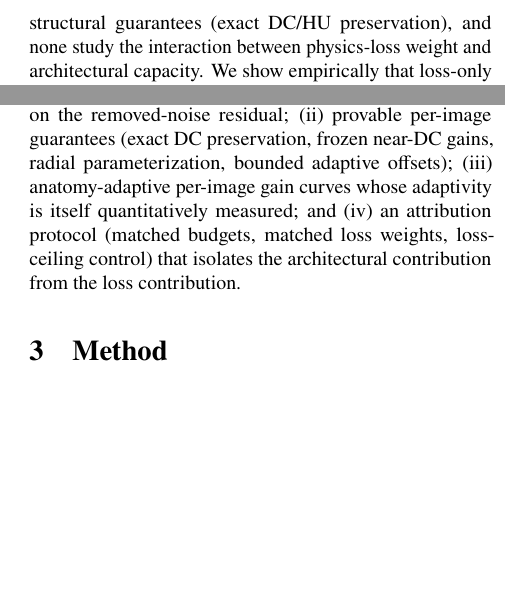
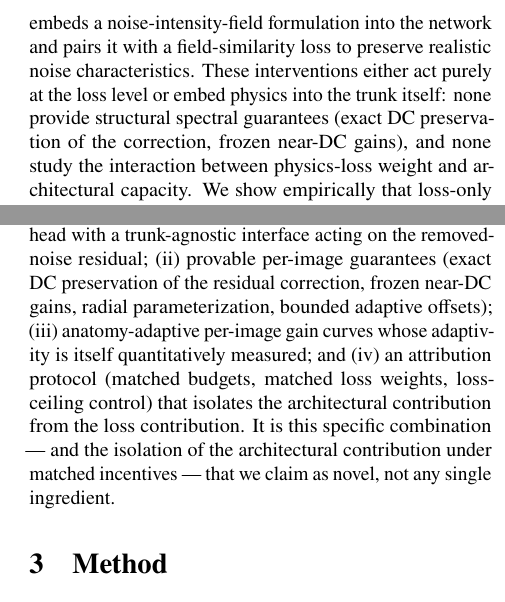
Before and after one commit to BrahimSoufghalem/physics-faithful-ldct-denoising, a LaTeX paper (paper/main.tex, which reads paper/sections/2_related_work.tex): two parts of the columns of page 3 of 10 before the commit and two parts of the columns of page 3 of 11 after it, joined at a grey line, cut at the place of the change, the shorter picture padded with empty space. Compiled offline with pdfLaTeX.

Commit message:
paper: related work -- add NIFA (MedIA 2026), reframe novelty claim as specific four-ingredient combination

```diff
--- a/paper/sections/2_related_work.tex
+++ b/paper/sections/2_related_work.tex
@@ -7,11 +7,11 @@
 \paragraph{Deep LDCT denoising and its stagnation.}
 RED-CNN~\cite{chen2017} remains a canonical encoder--decoder baseline for supervised LDCT denoising; adversarial approaches such as WGAN-VGG~\cite{yang2018} and DU-GAN~\cite{huang2022} trade pixel-wise fidelity for perceptual texture. The ldct-benchmark study~\cite{eulig2024} standardizes training and evaluation across this line of work and finds that, on PSNR/SSIM/VIF, ``most methods perform statistically similar and improvements over the past six years have been marginal at best.'' We adopt their exact protocol and reframe the target axis: physical fidelity rather than classical metrics. Importantly, the failure we audit is not a property of RED-CNN specifically --- it follows from the appearance-driven objectives shared by this entire family of methods; RED-CNN serves only as the standardized, representative testbed.
 
-\paragraph{Physics-aware objectives.}
-Noise-power-spectrum losses have appeared recently --- most directly CT-Mamba~\cite{li2025}, which introduces a Mamba-driven deep NPS loss, and the frequency-domain NPS loss of Zhang et al.~\cite{zhang2025}; noise-texture preservation is likewise reported as a headline property of recent dose-aware diffusion work. These are pure loss-level interventions on the trunk: none provide structural guarantees (exact DC/HU preservation), and none study the interaction between physics-loss weight and architectural capacity. We show empirically that loss-only physics incentives hit a weight ceiling (Sec.~\ref{sec:ceiling}) and that an architectural mechanism is required to exploit stronger incentives.
+\paragraph{Physics-aware objectives and architectures.}
+Noise-power-spectrum losses have appeared recently --- most directly CT-Mamba~\cite{li2025}, which introduces a Mamba-driven deep NPS loss, and the frequency-domain NPS loss of Zhang et al.~\cite{zhang2025}; noise-texture preservation is likewise reported as a headline property of recent dose-aware diffusion work. Closest in spirit at the architecture level, NIFA~\cite{zhao2026} embeds a noise-intensity-field formulation into the network and pairs it with a field-similarity loss to preserve realistic noise characteristics. These interventions either act purely at the loss level or embed physics into the trunk itself: none provide structural spectral guarantees (exact DC preservation of the correction, frozen near-DC gains), and none study the interaction between physics-loss weight and architectural capacity. We show empirically that loss-only physics incentives hit a weight ceiling (Sec.~\ref{sec:ceiling}) and that an architectural mechanism is required to exploit stronger incentives.
 
 \paragraph{Frequency-adaptive restoration in natural images.}
 Adaptive frequency modulation (AdaIR~\cite{cui2025} and related all-in-one restoration work) and FiLM-style conditioning~\cite{perez2018} modulate features per input, but they target natural images, operate on unconstrained feature maps, and offer no physical guarantees.
 
 \paragraph{Gap we fill.}
-To our knowledge, no prior LDCT work combines (i) a trunk-agnostic residual spectral head acting on the removed-noise residual; (ii) provable per-image guarantees (exact DC preservation, frozen near-DC gains, radial parameterization, bounded adaptive offsets); (iii) anatomy-adaptive per-image gain curves whose adaptivity is itself quantitatively measured; and (iv) an attribution protocol (matched budgets, matched loss weights, loss-ceiling control) that isolates the architectural contribution from the loss contribution.
+Recent work thus increasingly couples LDCT denoising with noise-statistics objectives or physics-aware architectures~\cite{li2025,zhang2025,zhao2026}. To our knowledge, however, no prior LDCT work combines all four of: (i) a residual spectral head with a trunk-agnostic interface acting on the removed-noise residual; (ii) provable per-image guarantees (exact DC preservation of the residual correction, frozen near-DC gains, radial parameterization, bounded adaptive offsets); (iii) anatomy-adaptive per-image gain curves whose adaptivity is itself quantitatively measured; and (iv) an attribution protocol (matched budgets, matched loss weights, loss-ceiling control) that isolates the architectural contribution from the loss contribution. It is this specific combination --- and the isolation of the architectural contribution under matched incentives --- that we claim as novel, not any single ingredient.
```
